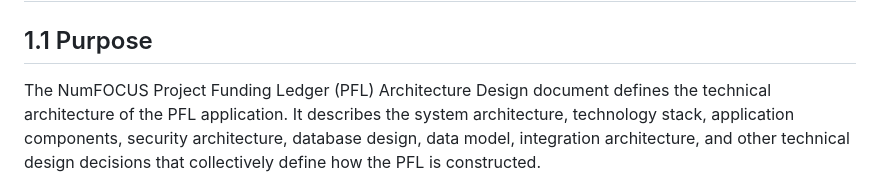
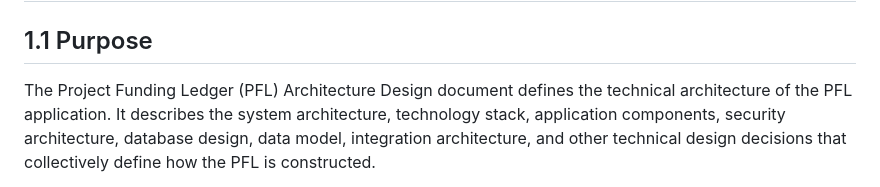
Before and after one commit to numfocus/project-funding-ledger, a Markdown page: docs/architecture/architecture-design.md, the part around the change. Rendered like a GitHub page.

```diff
--- a/docs/architecture/architecture-design.md
+++ b/docs/architecture/architecture-design.md
@@ -1,7 +1,7 @@
 # 1. Introduction
 
 ## 1.1 Purpose
-The NumFOCUS Project Funding Ledger (PFL) Architecture Design document
+The Project Funding Ledger (PFL) Architecture Design document
 defines the technical architecture of the PFL application. It describes
 the system architecture, technology stack, application components,
 security architecture, database design, data model, integration
```
Also changed, not shown: docs/development/development-plan.md (+2 -2 lines).
